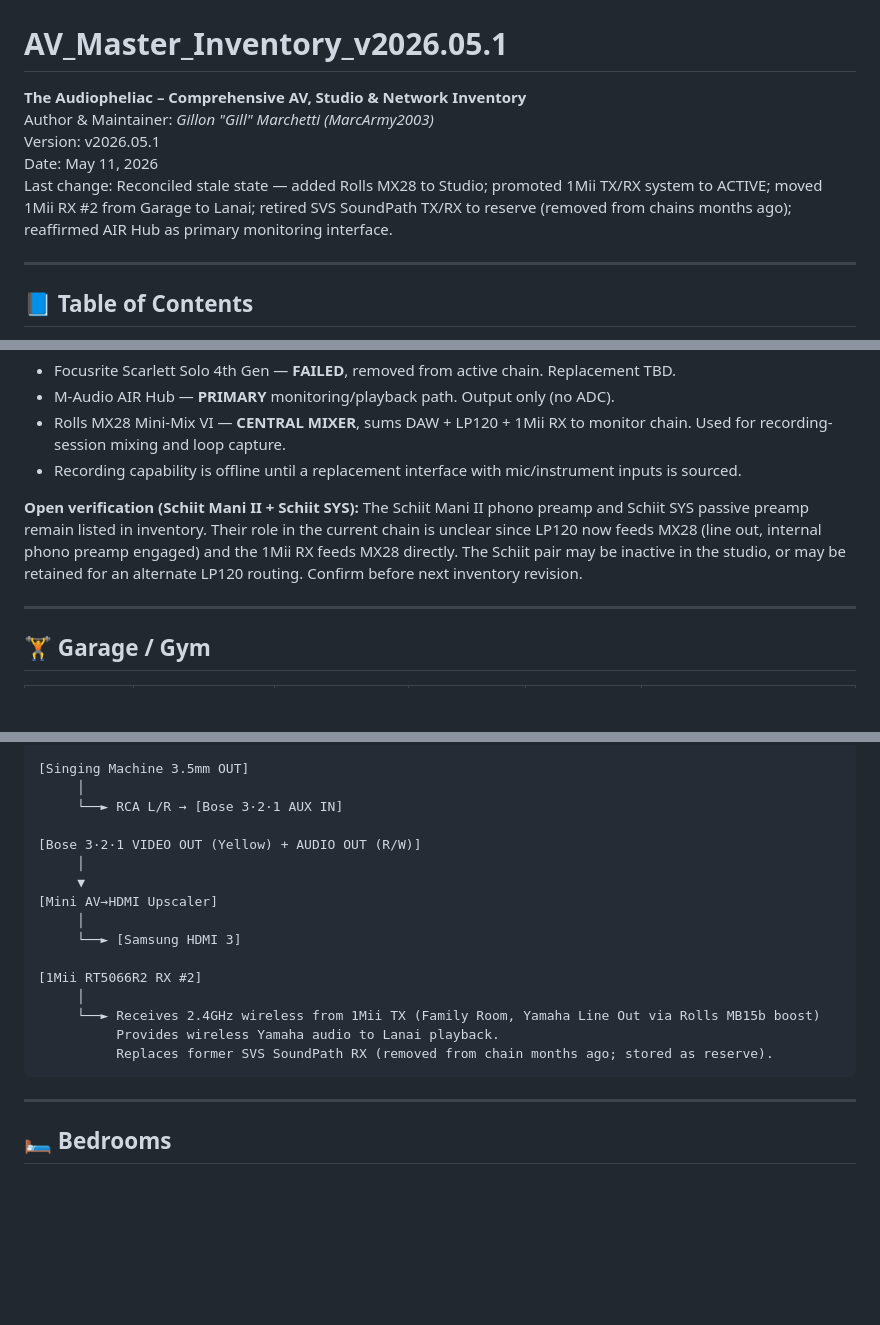
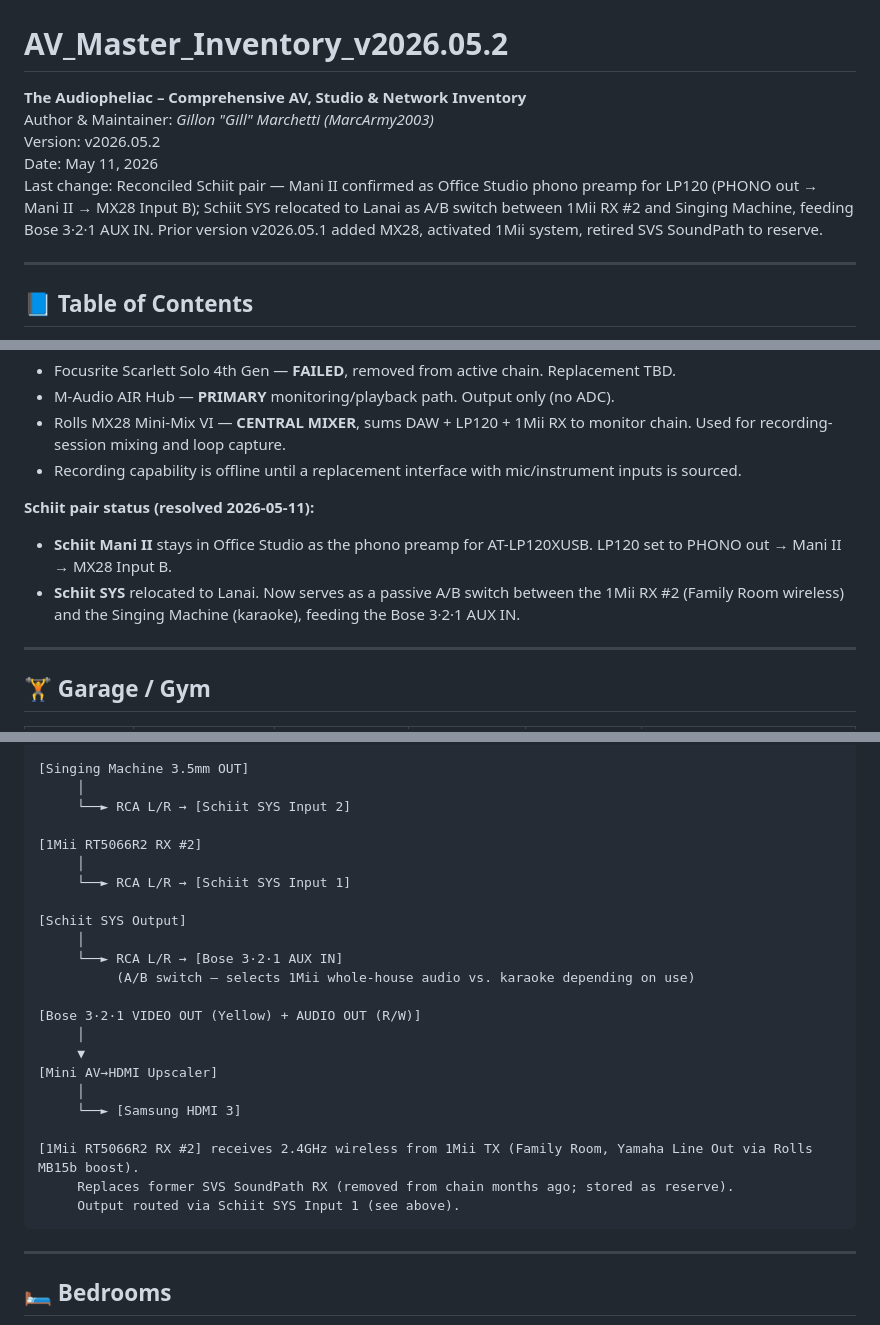
Before and after one commit to MarcArmy2003/The-Audiopheliac, a Markdown page: docs/av_master_inventory_2026.md, 3 parts joined by grey strips. Drawn GitHub-style; blank space fills up the shorter version.

````diff
--- a/docs/av_master_inventory_2026.md
+++ b/docs/av_master_inventory_2026.md
@@ -3,13 +3,13 @@
        alt="The Audiopheliac Primary Logo" width="300" />
 </p>
 
-# AV_Master_Inventory_v2026.05.1
+# AV_Master_Inventory_v2026.05.2
 
 **The Audiopheliac – Comprehensive AV, Studio & Network Inventory**
 Author & Maintainer: *Gillon "Gill" Marchetti (MarcArmy2003)*
-Version: v2026.05.1
+Version: v2026.05.2
 Date: May 11, 2026
-Last change: Reconciled stale state — added Rolls MX28 to Studio; promoted 1Mii TX/RX system to ACTIVE; moved 1Mii RX #2 from Garage to Lanai; retired SVS SoundPath TX/RX to reserve (removed from chains months ago); reaffirmed AIR Hub as primary monitoring interface.
+Last change: Reconciled Schiit pair — Mani II confirmed as Office Studio phono preamp for LP120 (PHONO out → Mani II → MX28 Input B); Schiit SYS relocated to Lanai as A/B switch between 1Mii RX #2 and Singing Machine, feeding Bose 3·2·1 AUX IN. Prior version v2026.05.1 added MX28, activated 1Mii system, retired SVS SoundPath to reserve.
 
 ---
 
@@ -151,8 +152,9 @@ AIR Hub Powered USB-A Hub (USB peripherals only, no audio routing):
 - Rolls MX28 Mini-Mix VI — **CENTRAL MIXER**, sums DAW + LP120 + 1Mii RX to monitor chain. Used for recording-session mixing and loop capture.
 - Recording capability is offline until a replacement interface with mic/instrument inputs is sourced.
 
-**Open verification (Schiit Mani II + Schiit SYS):**
-The Schiit Mani II phono preamp and Schiit SYS passive preamp remain listed in inventory. Their role in the current chain is unclear since LP120 now feeds MX28 (line out, internal phono preamp engaged) and the 1Mii RX feeds MX28 directly. The Schiit pair may be inactive in the studio, or may be retained for an alternate LP120 routing. Confirm before next inventory revision.
+**Schiit pair status (resolved 2026-05-11):**
+- **Schiit Mani II** stays in Office Studio as the phono preamp for AT-LP120XUSB. LP120 set to PHONO out → Mani II → MX28 Input B.
+- **Schiit SYS** relocated to Lanai. Now serves as a passive A/B switch between the 1Mii RX #2 (Family Room wireless) and the Singing Machine (karaoke), feeding the Bose 3·2·1 AUX IN.
 
 ---
 
@@ -206,7 +209,16 @@ Amazon Echo (4th Gen) → Bluetooth / Wi-Fi Playback
 
 [Singing Machine 3.5mm OUT]
      │
+     └──► RCA L/R → [Schiit SYS Input 2]
+
+[1Mii RT5066R2 RX #2]
+     │
+     └──► RCA L/R → [Schiit SYS Input 1]
+
+[Schiit SYS Output]
+     │
      └──► RCA L/R → [Bose 3·2·1 AUX IN]
+          (A/B switch — selects 1Mii whole-house audio vs. karaoke depending on use)
 
 [Bose 3·2·1 VIDEO OUT (Yellow) + AUDIO OUT (R/W)]
      │
@@ -215,11 +227,9 @@ Amazon Echo (4th Gen) → Bluetooth / Wi-Fi Playback
      │
      └──► [Samsung HDMI 3]
 
-[1Mii RT5066R2 RX #2]
-     │
-     └──► Receives 2.4GHz wireless from 1Mii TX (Family Room, Yamaha Line Out via Rolls MB15b boost)
-          Provides wireless Yamaha audio to Lanai playback.
-          Replaces former SVS SoundPath RX (removed from chain months ago; stored as reserve).
+[1Mii RT5066R2 RX #2] receives 2.4GHz wireless from 1Mii TX (Family Room, Yamaha Line Out via Rolls MB15b boost).
+     Replaces former SVS SoundPath RX (removed from chain months ago; stored as reserve).
+     Output routed via Schiit SYS Input 1 (see above).
 ```
 
 ---
````
Also changed, not shown: other parts of docs/av_master_inventory_2026.md (+8 -6 lines), CLAUDE.md (+14 -9 lines), config/audiopheliac_signal_map_v_2026_01.md (+39 -20 lines).
